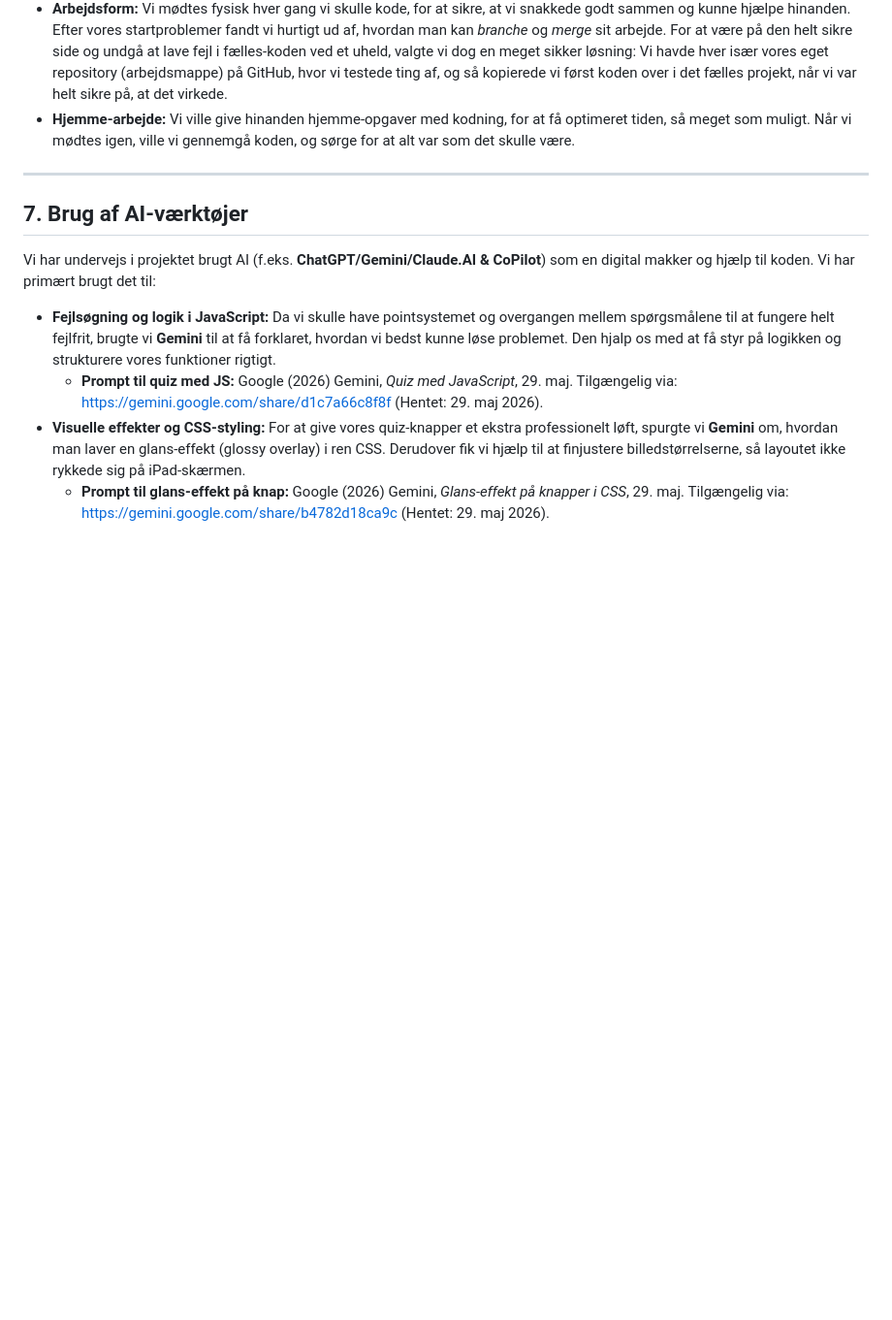
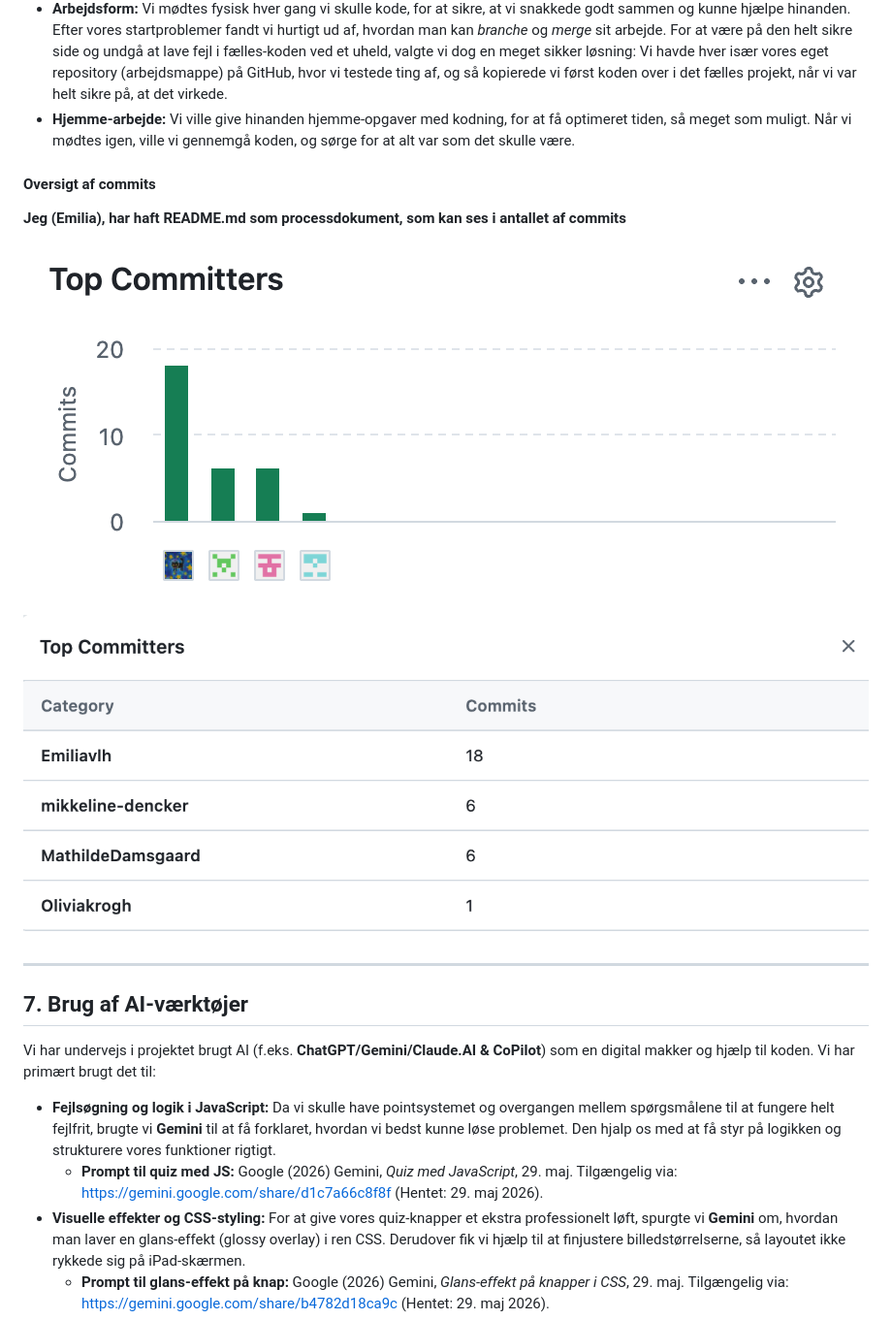
Before and after one commit to mikkeline-dencker/immersive-museum-eksamen-26, a Markdown page: README.md, the part around the change. Shown at 97% size. Rendered like a GitHub page; pictures changed too: img/commit-oversigt.png (added), img/commit.png (added); blank space fills up the shorter version.

Commit message:
README slut
- Tilføjet foto af antal commits

```diff
--- a/README.md
+++ b/README.md
@@ -144,6 +144,11 @@ At arbejde sammen om koden var en udfordring til at starte med, da vi lige skull
 * **Arbejdsform:** Vi mødtes fysisk hver gang vi skulle kode, for at sikre, at vi snakkede godt sammen og kunne hjælpe hinanden. Efter vores startproblemer fandt vi hurtigt ud af, hvordan man kan *branche* og *merge* sit arbejde. For at være på den helt sikre side og undgå at lave fejl i fælles-koden ved et uheld, valgte vi dog en meget sikker løsning: Vi havde hver især vores eget repository (arbejdsmappe) på GitHub, hvor vi testede ting af, og så kopierede vi først koden over i det fælles projekt, når vi var helt sikre på, at det virkede.
 * **Hjemme-arbejde:** Vi ville give hinanden hjemme-opgaver med kodning, for at få optimeret tiden, så meget som muligt. Når vi mødtes igen, ville vi gennemgå koden, og sørge for at alt var som det skulle være.
 
+#### Oversigt af commits
+**Jeg (Emilia), har haft README.md som processdokument, som kan ses i antallet af commits**
+![Commits](/img/commit.png)
+![Commits](/img/commit-oversigt.png)
+
 ---
 
 ## 7. Brug af AI-værktøjer
```
Also changed, not shown: 1 other file.
